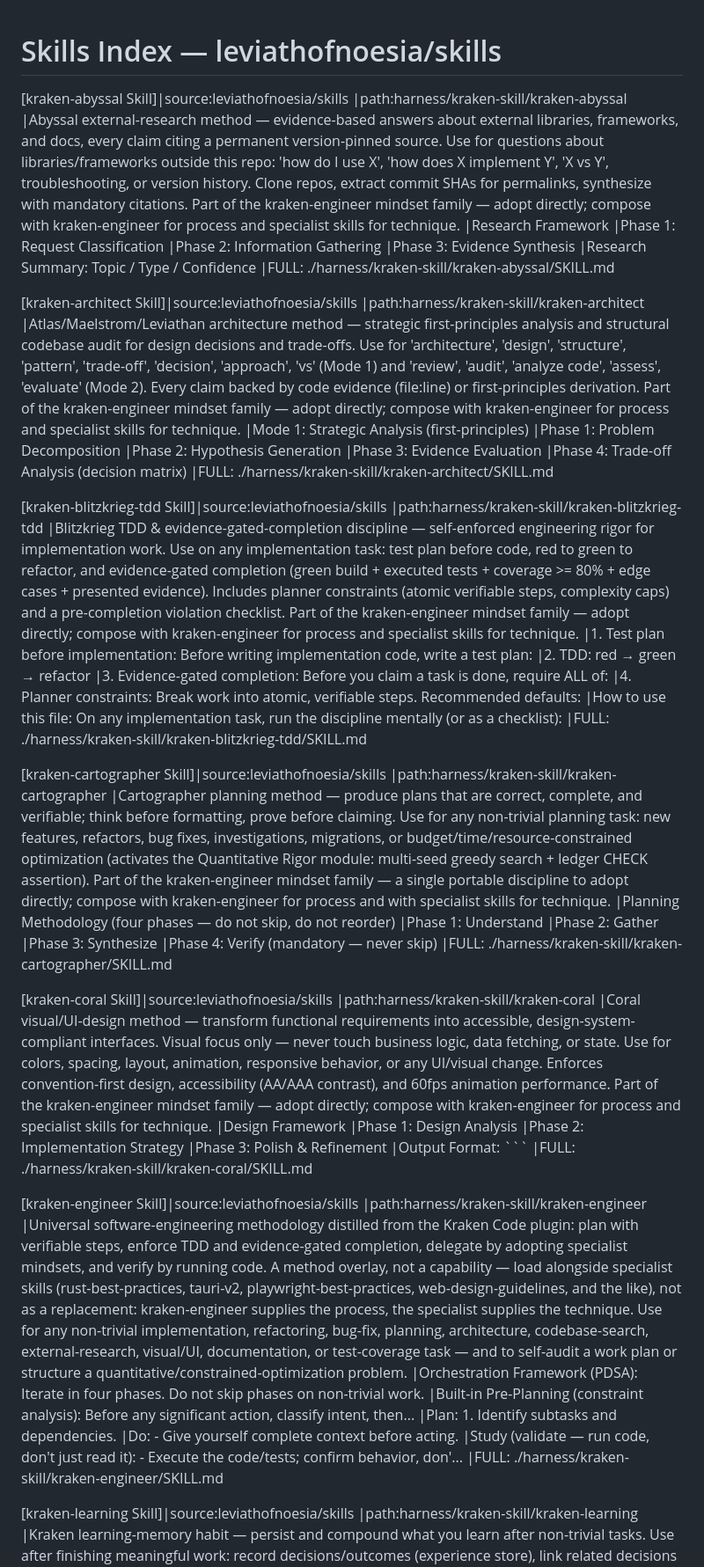
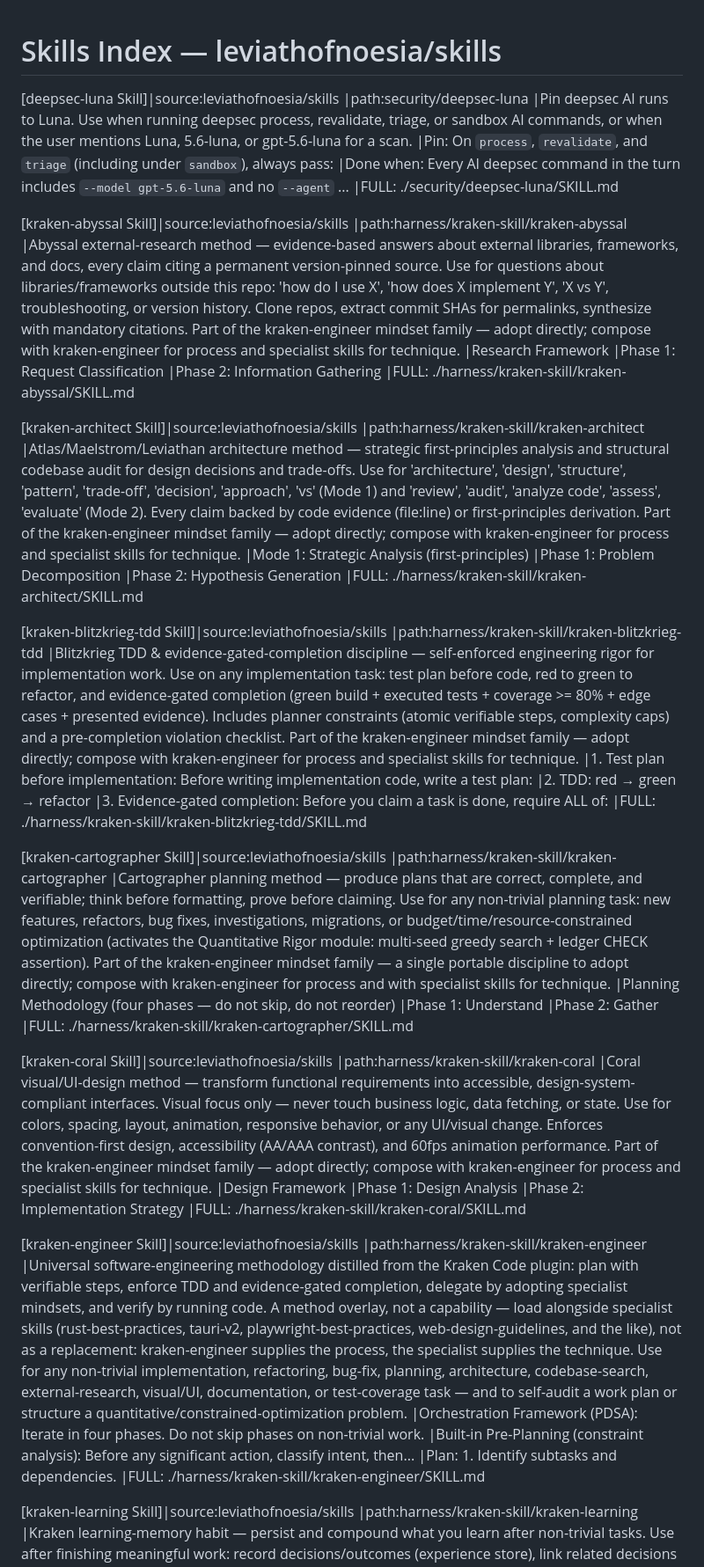
Before and after one commit to leviathofnoesia/skills, a Markdown page: index.md, the part around one of its changes. Shown at 88% size. Rendered like a GitHub page.

Commit message:
chore: update generated skills index

````diff
--- a/index.md
+++ b/index.md
@@ -2,6 +2,13 @@
 
 <!-- BEGIN SKILL-COMPILER MANAGED SECTION -->
 <!-- DO NOT EDIT THIS SECTION MANUALLY - Generated by `skill-compiler marketplace` -->
+
+[deepsec-luna Skill]|source:leviathofnoesia/skills
+|path:security/deepsec-luna
+|Pin deepsec AI runs to Luna. Use when running deepsec process, revalidate, triage, or sandbox AI commands, or when the user mentions Luna, 5.6-luna, or gpt-5.6-luna for a scan.
+|Pin: On `process`, `revalidate`, and `triage` (including under `sandbox`), always pass:
+|Done when: Every AI deepsec command in the turn includes `--model gpt-5.6-luna` and no `--agent` ...
+|FULL: ./security/deepsec-luna/SKILL.md
 
 [kraken-abyssal Skill]|source:leviathofnoesia/skills
 |path:harness/kraken-skill/kraken-abyssal
@@ -9,8 +16,6 @@
 |Research Framework
 |Phase 1: Request Classification
 |Phase 2: Information Gathering
-|Phase 3: Evidence Synthesis
-|Research Summary: Topic / Type / Confidence
 |FULL: ./harness/kraken-skill/kraken-abyssal/SKILL.md
 
 [kraken-architect Skill]|source:leviathofnoesia/skills
@@ -19,8 +24,6 @@
 |Mode 1: Strategic Analysis (first-principles)
 |Phase 1: Problem Decomposition
 |Phase 2: Hypothesis Generation
-|Phase 3: Evidence Evaluation
-|Phase 4: Trade-off Analysis (decision matrix)
 |FULL: ./harness/kraken-skill/kraken-architect/SKILL.md
 
 [kraken-blitzkrieg-tdd Skill]|source:leviathofnoesia/skills
@@ -29,8 +32,6 @@
 |1. Test plan before implementation: Before writing implementation code, write a test plan:
 |2. TDD: red → green → refactor
 |3. Evidence-gated completion: Before you claim a task is done, require ALL of:
-|4. Planner constraints: Break work into atomic, verifiable steps. Recommended defaults:
-|How to use this file: On any implementation task, run the discipline mentally (or as a checklist):
 |FULL: ./harness/kraken-skill/kraken-blitzkrieg-tdd/SKILL.md
 
 [kraken-cartographer Skill]|source:leviathofnoesia/skills
@@ -39,8 +40,6 @@
 |Planning Methodology (four phases — do not skip, do not reorder)
 |Phase 1: Understand
 |Phase 2: Gather
-|Phase 3: Synthesize
-|Phase 4: Verify (mandatory — never skip)
 |FULL: ./harness/kraken-skill/kraken-cartographer/SKILL.md
 
 [kraken-coral Skill]|source:leviathofnoesia/skills
@@ -49,8 +48,6 @@
 |Design Framework
 |Phase 1: Design Analysis
 |Phase 2: Implementation Strategy
-|Phase 3: Polish & Refinement
-|Output Format: ```
 |FULL: ./harness/kraken-skill/kraken-coral/SKILL.md
 
 [kraken-engineer Skill]|source:leviathofnoesia/skills
@@ -59,8 +56,6 @@
 |Orchestration Framework (PDSA): Iterate in four phases. Do not skip phases on non-trivial work.
 |Built-in Pre-Planning (constraint analysis): Before any significant action, classify intent, then...
 |Plan: 1. Identify subtasks and dependencies.
-|Do: - Give yourself complete context before acting.
-|Study (validate — run code, don't just read it): - Execute the code/tests; confirm behavior, don'...
 |FULL: ./harness/kraken-skill/kraken-engineer/SKILL.md
 
 [kraken-learning Skill]|source:leviathofnoesia/skills
````
Also changed, not shown: other parts of index.md (+0 -22 lines).
